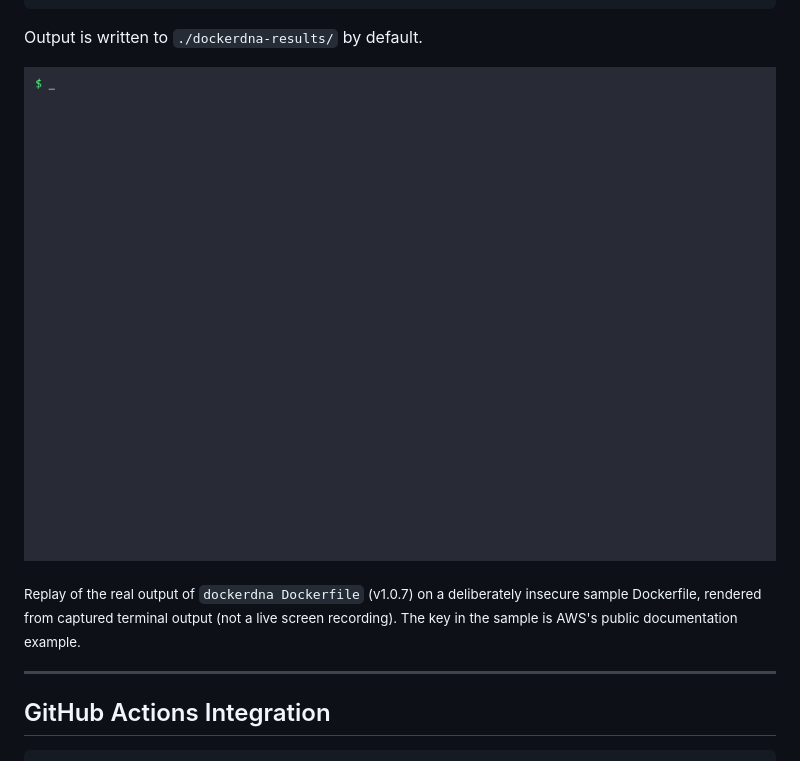
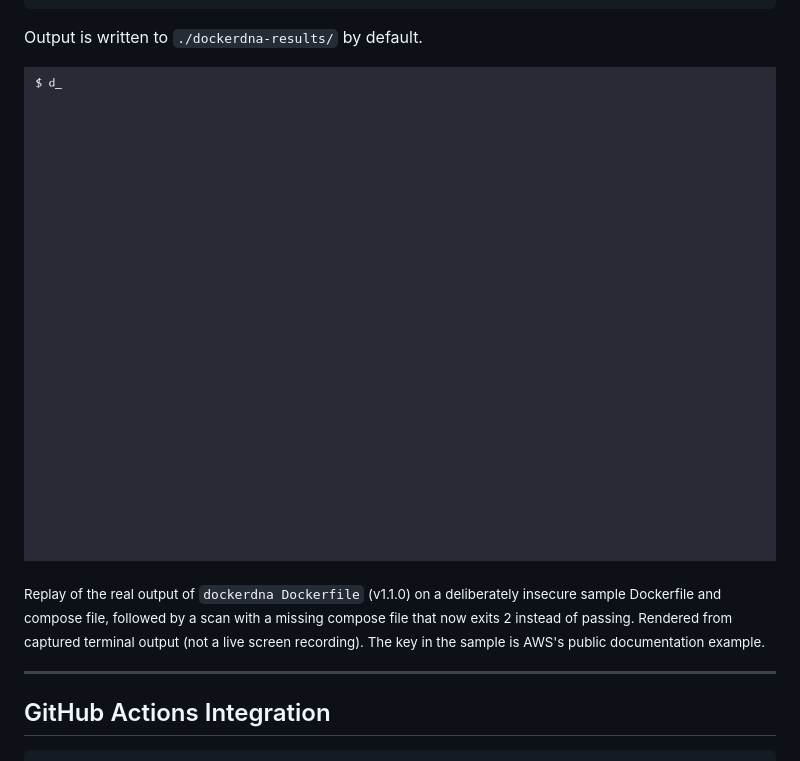
Before and after one commit to sunilgentyala/DockerDNA, a Markdown page: README.md, the part around one of its changes. Rendered like a GitHub page; pictures changed too: docs/demo.gif.

Commit message:
v1.1.0: detection rules, compose image/env_file checks, CodeQL, Dependabot, new demo GIF

```diff
--- a/README.md
+++ b/README.md
@@ -121,5 +121,5 @@ Output is written to `./dockerdna-results/` by default.
 
-<sub>Replay of the real output of `dockerdna Dockerfile` (v1.0.7) on a deliberately insecure sample Dockerfile, rendered from captured terminal output (not a live screen recording). The key in the sample is AWS's public documentation example.</sub>
+<sub>Replay of the real output of `dockerdna Dockerfile` (v1.1.0) on a deliberately insecure sample Dockerfile and compose file, followed by a scan with a missing compose file that now exits 2 instead of passing. Rendered from captured terminal output (not a live screen recording). The key in the sample is AWS's public documentation example.</sub>
 
 ---
 
```
Also changed, not shown: other parts of README.md (+1 -1 lines), CHANGELOG.md (+17 -0 lines), 15 other files.
